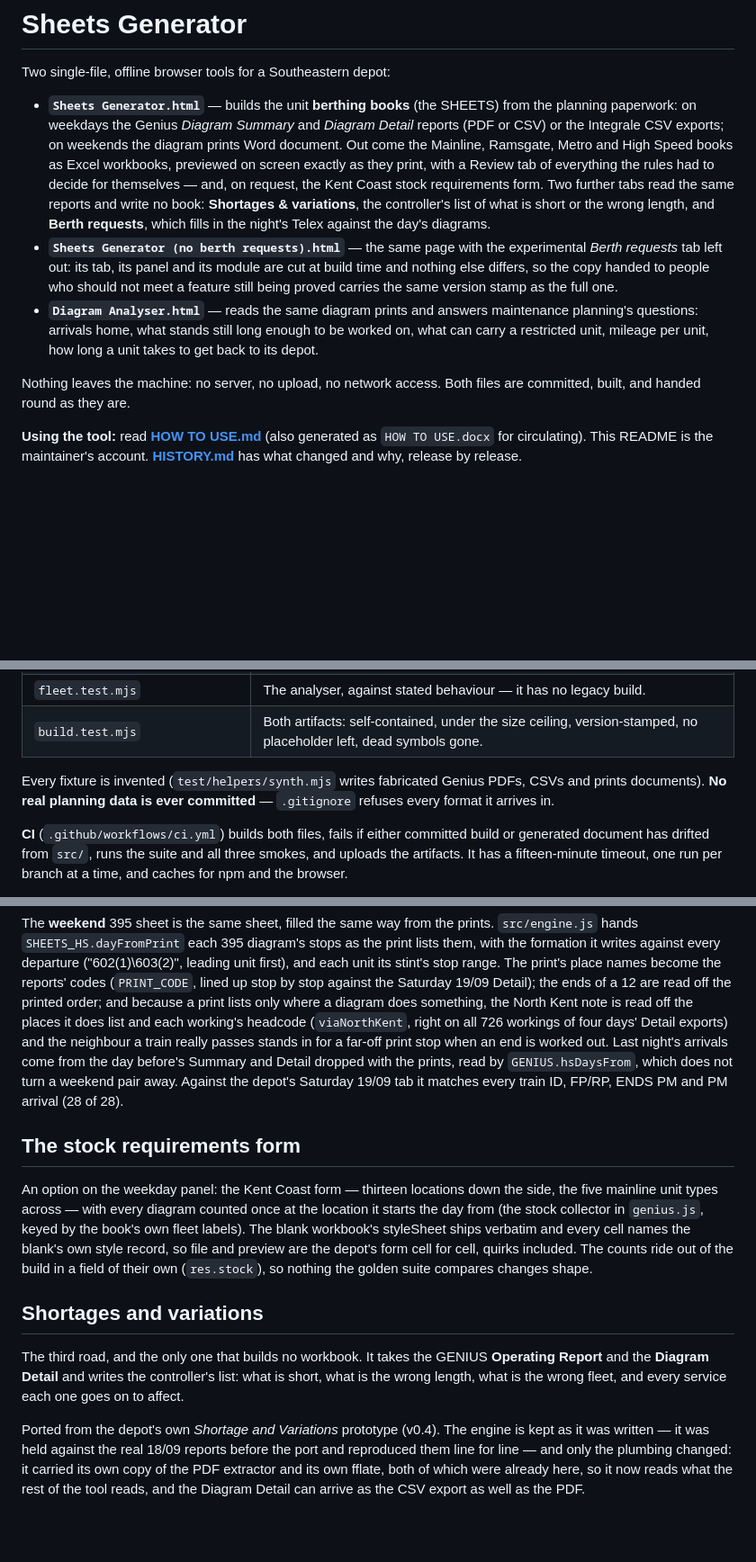
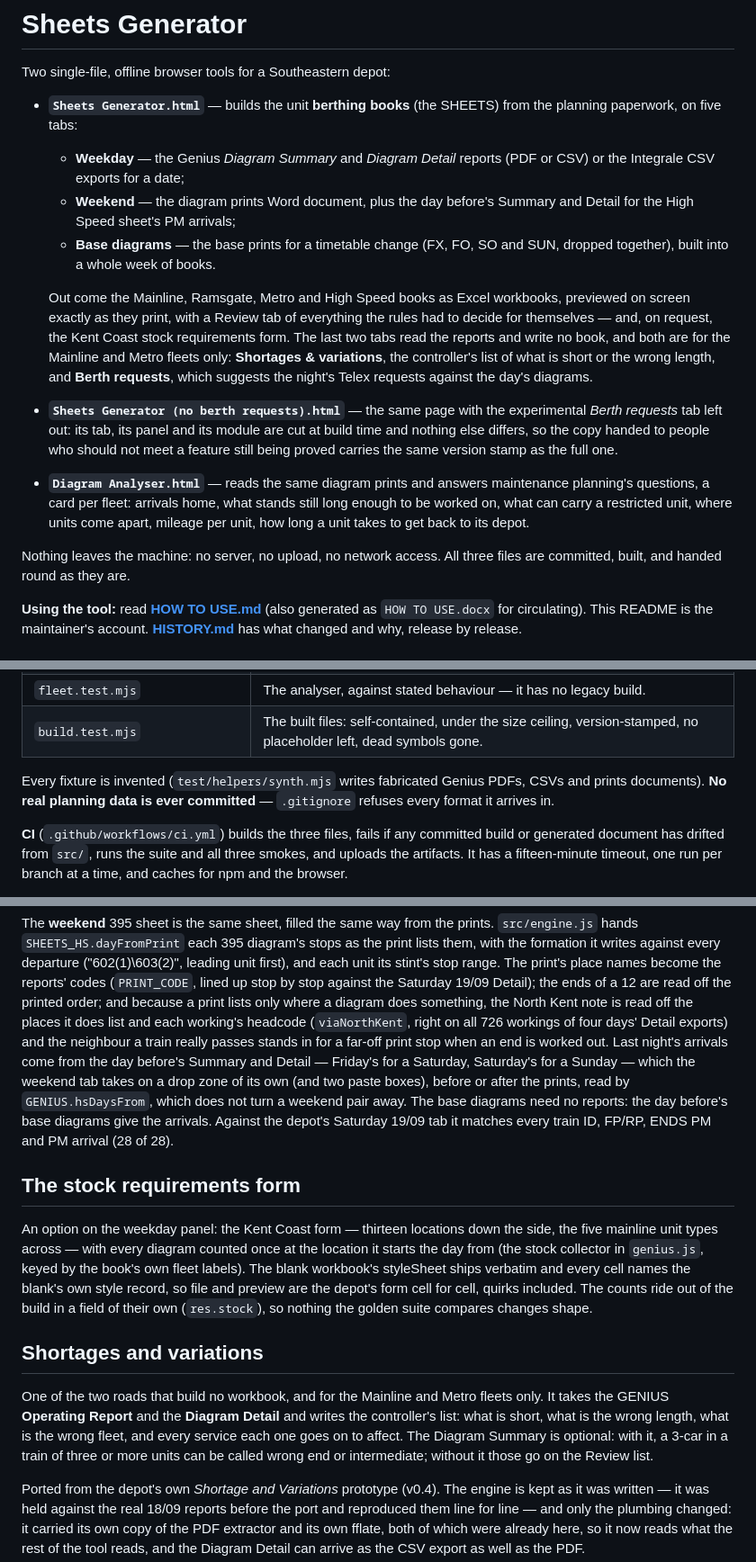
Before and after one commit to Deccyf/sheets-generator, a Markdown page: README.md, 3 parts joined by grey strips. Shown at 90% size. Drawn GitHub-style; blank space fills up the shorter version.

```diff
--- a/README.md
+++ b/README.md
@@ -3,28 +3,35 @@
 Two single-file, offline browser tools for a Southeastern depot:
 
 - **`Sheets Generator.html`** — builds the unit **berthing books** (the
-  SHEETS) from the planning paperwork: on weekdays the Genius *Diagram
-  Summary* and *Diagram Detail* reports (PDF or CSV) or the Integrale CSV
-  exports; on weekends the diagram prints Word document. Out come the
-  Mainline, Ramsgate, Metro and High Speed books as Excel workbooks, previewed
-  on screen exactly as they print, with a Review tab of everything the rules
-  had to decide for themselves — and, on request, the Kent Coast stock
-  requirements form. Two further tabs read the same reports and write no
-  book: **Shortages & variations**, the controller's list of what is short
-  or the wrong length, and **Berth requests**, which fills in the night's
-  Telex against the day's diagrams.
+  SHEETS) from the planning paperwork, on five tabs:
+  - **Weekday** — the Genius *Diagram Summary* and *Diagram Detail* reports
+    (PDF or CSV) or the Integrale CSV exports for a date;
+  - **Weekend** — the diagram prints Word document, plus the day before's
+    Summary and Detail for the High Speed sheet's PM arrivals;
+  - **Base diagrams** — the base prints for a timetable change (FX, FO, SO
+    and SUN, dropped together), built into a whole week of books.
+
+  Out come the Mainline, Ramsgate, Metro and High Speed books as Excel
+  workbooks, previewed on screen exactly as they print, with a Review tab of
+  everything the rules had to decide for themselves — and, on request, the
+  Kent Coast stock requirements form. The last two tabs read the reports and
+  write no book, and both are for the Mainline and Metro fleets only:
+  **Shortages & variations**, the controller's list of what is short or the
+  wrong length, and **Berth requests**, which suggests the night's Telex
+  requests against the day's diagrams.
 - **`Sheets Generator (no berth requests).html`** — the same page with the
   experimental *Berth requests* tab left out: its tab, its panel and its
   module are cut at build time and nothing else differs, so the copy handed
   to people who should not meet a feature still being proved carries the
   same version stamp as the full one.
 - **`Diagram Analyser.html`** — reads the same diagram prints and answers
-  maintenance planning's questions: arrivals home, what stands still long
-  enough to be worked on, what can carry a restricted unit, mileage per
-  unit, how long a unit takes to get back to its depot.
+  maintenance planning's questions, a card per fleet: arrivals home, what
+  stands still long enough to be worked on, what can carry a restricted
+  unit, where units come apart, mileage per unit, how long a unit takes to
+  get back to its depot.
 
-Nothing leaves the machine: no server, no upload, no network access. Both
-files are committed, built, and handed round as they are.
+Nothing leaves the machine: no server, no upload, no network access. All
+three files are committed, built, and handed round as they are.
 
 **Using the tool:** read **[HOW TO USE.md](HOW%20TO%20USE.md)** (also
 generated as `HOW TO USE.docx` for circulating). This README is the
@@ -113,13 +120,13 @@ the actual file inputs, and are part of CI for that reason.
 | `shortage.test.mjs` | The shortages and variations road: the window a report's print time puts it in, the wrong-end and reciprocal-swap readings, the working trace, and the two place-code tables held apart. |
 | `berth.test.mjs`, `berth-hs.test.mjs` | The berth-request road against stated behaviour: the plan read section by section, the depot's rules one at a time, the swap search, the road a unit lands on, the plan given back in each workbook's own shape and dress, and the Class 395 disposition sheet's own reading, rules and sheet. |
 | `fleet.test.mjs` | The analyser, against stated behaviour — it has no legacy build. |
-| `build.test.mjs` | Both artifacts: self-contained, under the size ceiling, version-stamped, no placeholder left, dead symbols gone. |
+| `build.test.mjs` | The built files: self-contained, under the size ceiling, version-stamped, no placeholder left, dead symbols gone. |
 
 Every fixture is invented (`test/helpers/synth.mjs` writes fabricated
 Genius PDFs, CSVs and prints documents). **No real planning data is ever
 committed** — `.gitignore` refuses every format it arrives in.
 
-**CI** (`.github/workflows/ci.yml`) builds both files, fails if either
+**CI** (`.github/workflows/ci.yml`) builds the three files, fails if any
 committed build or generated document has drifted from `src/`, runs the
 suite and all three smokes, and uploads the artifacts. It has a fifteen-minute
 timeout, one run per branch at a time, and caches for npm and the browser.
@@ -354,9 +361,12 @@ are read off the printed order; and because a print lists only where a
 diagram does something, the North Kent note is read off the places it does
 list and each working's headcode (`viaNorthKent`, right on all 726 workings
 of four days' Detail exports) and the neighbour a train really passes stands in for a far-off
-print stop when an end is worked out. Last night's arrivals come from the day before's Summary
-and Detail dropped with the prints, read by `GENIUS.hsDaysFrom`, which does
-not turn a weekend pair away. Against the depot's Saturday 19/09 tab it
+print stop when an end is worked out. Last night's arrivals come from the
+day before's Summary and Detail — Friday's for a Saturday, Saturday's for a
+Sunday — which the weekend tab takes on a drop zone of its own (and two
+paste boxes), before or after the prints, read by `GENIUS.hsDaysFrom`, which
+does not turn a weekend pair away. The base diagrams need no reports: the
+day before's base diagrams give the arrivals. Against the depot's Saturday 19/09 tab it
 matches every train ID, FP/RP, ENDS PM and PM arrival (28 of 28).
 
 ## The stock requirements form
@@ -372,10 +382,13 @@ nothing the golden suite compares changes shape.
 
 ## Shortages and variations
 
-The third road, and the only one that builds no workbook. It takes the GENIUS
-**Operating Report** and the **Diagram Detail** and writes the controller's
-list: what is short, what is the wrong length, what is the wrong fleet, and
-every service each one goes on to affect.
+One of the two roads that build no workbook, and for the Mainline and Metro
+fleets only. It takes the GENIUS **Operating Report** and the **Diagram
+Detail** and writes the controller's list: what is short, what is the wrong
+length, what is the wrong fleet, and every service each one goes on to
+affect. The Diagram Summary is optional: with it, a 3-car in a train of three
+or more units can be called wrong end or intermediate; without it those go on
+the Review list.
 
 Ported from the depot's own *Shortage and Variations* prototype (v0.4). The
 engine is kept as it was written — it was held against the real 18/09 reports
```
Also changed, not shown: other parts of README.md (+62 -30 lines).
